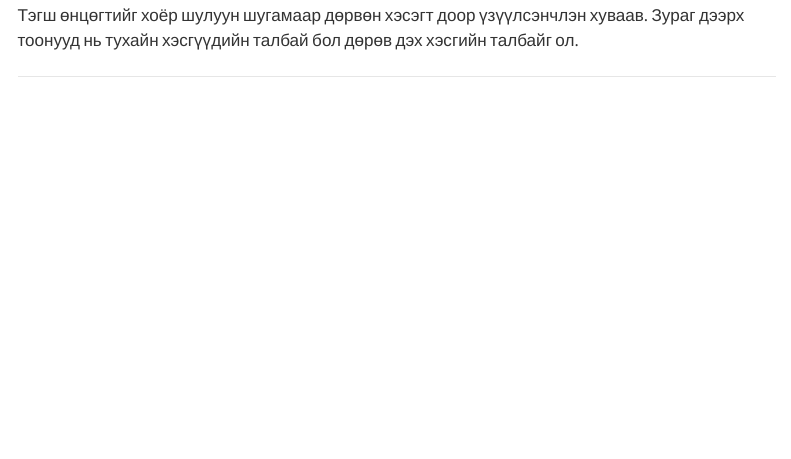
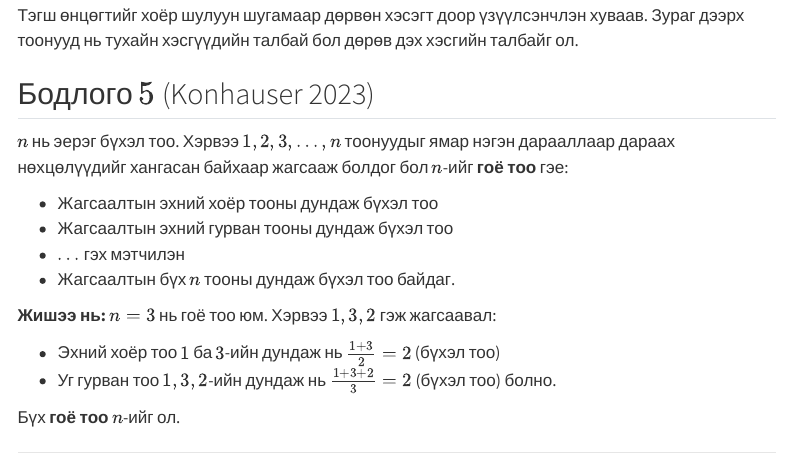
Before and after one commit to BaSaBu1/Lessons, a Quarto document (math/math1.qmd): the page in a window 1100 px wide, from 880 px down. Rendered offline with R 4.5, knitr and Pandoc in place of Quarto, with nearby package versions; menus at the side of the page are left out.

Commit message:
added p5

```diff
--- a/math/math1.qmd
+++ b/math/math1.qmd
@@ -30,5 +30,21 @@ $a_0$ нь эерэг рациональ тоо. Бүх бүхэл тоо $n \ge
 
 Тэгш өнцөгтийг хоёр шулуун шугамаар дөрвөн хэсэгт доор үзүүлсэнчлэн хуваав. Зураг дээрх тоонууд нь тухайн хэсгүүдийн талбай бол дөрөв дэх хэсгийн талбайг ол.
 
+## Бодлого $5$ (Konhauser 2023)
+
+$n$ нь эерэг бүхэл тоо. Хэрвээ $1, 2, 3, \dots, n$ тоонуудыг ямар нэгэн дарааллаар дараах нөхцөлүүдийг хангасан байхаар жагсааж болдог бол $n$-ийг **гоё тоо** гэе:
+
+- Жагсаалтын эхний хоёр тооны дундаж бүхэл тоо
+- Жагсаалтын эхний гурван тооны дундаж бүхэл тоо
+- $\dots$ гэх мэтчилэн
+- Жагсаалтын бүх $n$ тооны дундаж бүхэл тоо байдаг.
+
+**Жишээ нь:** $n = 3$ нь гоё тоо юм. Хэрвээ $1, 3, 2$ гэж жагсаавал:
+
+- Эхний хоёр тоо $1$ ба $3$-ийн дундаж нь $\frac{1+3}{2} = 2$ (бүхэл тоо)
+- Уг гурван тоо $1, 3, 2$-ийн дундаж нь $\frac{1+3+2}{3} = 2$ (бүхэл тоо) болно.
+
+Бүх **гоё тоо** $n$-ийг ол.
+
 
 ---
```
Also changed, not shown: docs/search.json, 1 other file.
